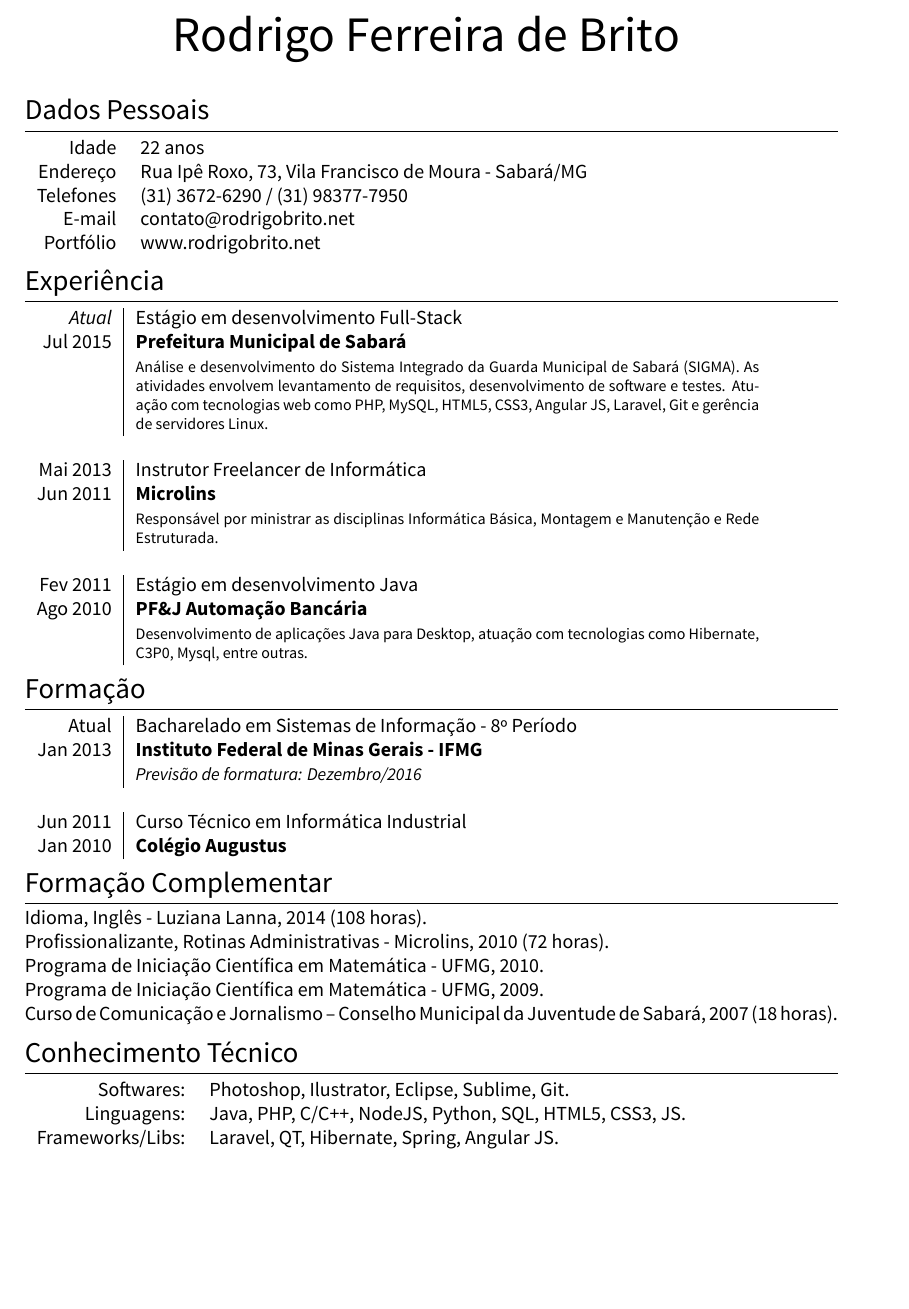
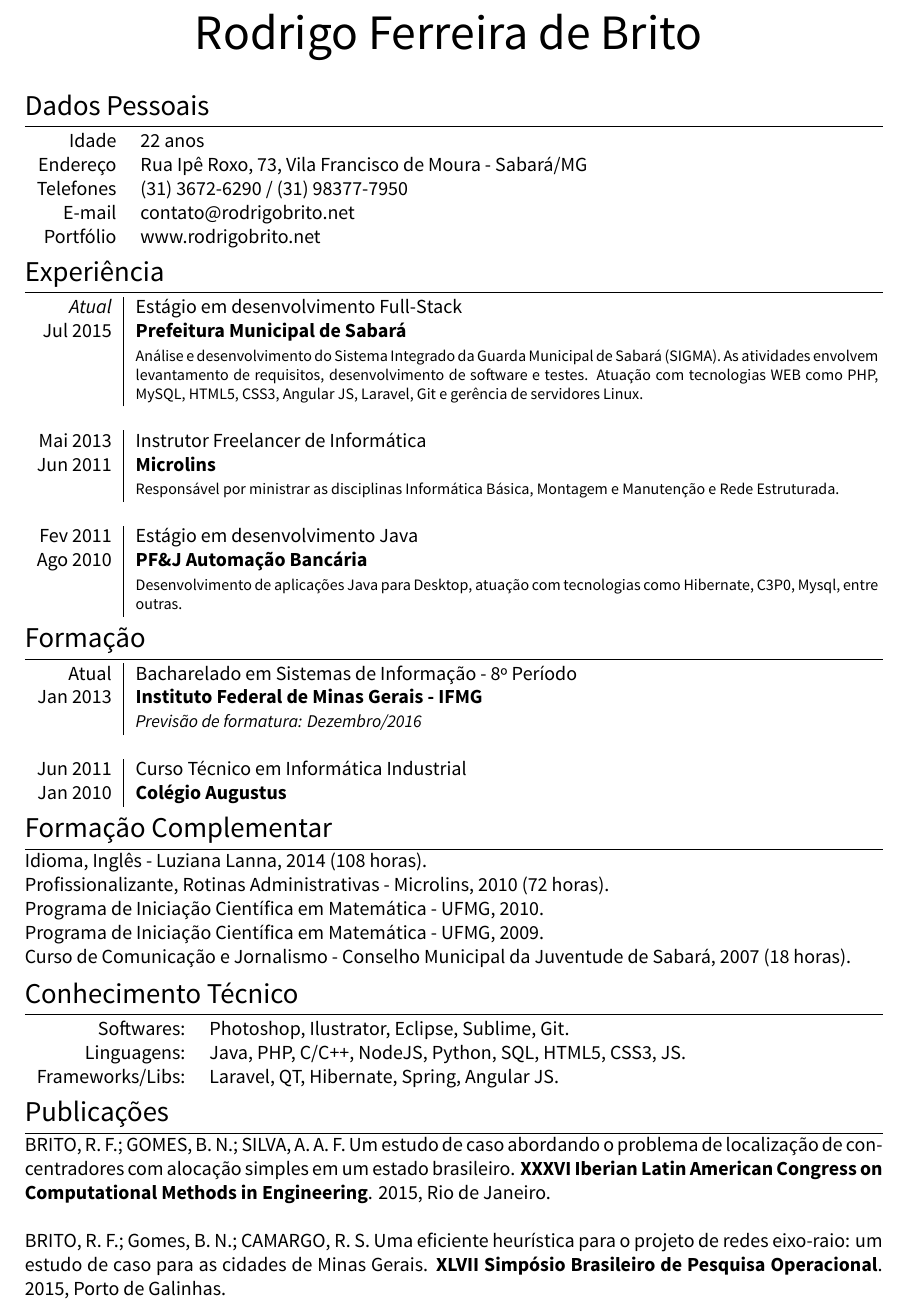
Before and after one commit to rodrigo-brito/CV-Rodrigo-Brito, a LaTeX CV (cv.tex): part of the page, cut so that both start at the same text, the shorter picture padded with empty space. Compiled offline with XeLaTeX.

Commit message:
Inclusão de publicações e correção de espaçamento

```diff
--- a/cv.tex
+++ b/cv.tex
@@ -4,7 +4,8 @@
 % Edited by: Rodrigo Brito (www.rodrigobrito.net)
 %------------------------------------------------
 \documentclass[a4paper,10pt]{article}
-
+\usepackage[margin=1in]{geometry}
+\addtolength{\voffset}{0cm}
 \usepackage{marvosym}
 \usepackage{fontspec}
 \usepackage{xunicode,xltxtra,url,parskip}
@@ -28,11 +29,11 @@ ItalicFont = italic.ttf
 {regular.ttf}
 
 \titleformat{\section}{\Large\scshape\raggedright}{}{0em}{}[\titlerule]
-\titlespacing{\section}{0pt}{3pt}{3pt}
+\titlespacing{\section}{0pt}{2pt}{2pt}
 
 \usepackage[absolute]{textpos}
 
-\setlength{\TPHorizModule}{30mm}
+\setlength{\TPHorizModule}{20mm}
 \setlength{\TPVertModule}{\TPHorizModule}
 \textblockorigin{2mm}{0.65\paperheight}
 \setlength{\parindent}{0pt}
@@ -44,6 +45,7 @@ ItalicFont = italic.ttf
 
 \font\fb=''[cmr10]'' %for use with \LaTeX command
 
+\vspace*{-1cm}
 %--------------------TITLE-------------
 \par{\centering
 	{\Huge Rodrigo Ferreira de Brito
@@ -61,10 +63,10 @@ Portfólio & www.rodrigobrito.net\\
 \end{tabular}
 
 \section{Experiência}
-\begin{tabular}{r|p{11cm}}
+\begin{tabular}{r|p{13.1cm}}
 	\emph{Atual} & Estágio em desenvolvimento Full-Stack \\
 	\textsc{Jul 2015}&\emph{\textbf{Prefeitura Municipal de Sabará}}\\
-		 &\footnotesize{Análise e desenvolvimento do Sistema Integrado da Guarda Municipal de Sabará (SIGMA). As atividades envolvem levantamento de requisitos, desenvolvimento de software e testes. Atuação com tecnologias web como PHP, MySQL, HTML5, CSS3, Angular JS, Laravel, Git e gerência de servidores Linux.}\\
+		 &\footnotesize{Análise e desenvolvimento do Sistema Integrado da Guarda Municipal de Sabará (SIGMA). As atividades envolvem levantamento de requisitos, desenvolvimento de software e testes. Atuação com tecnologias WEB como PHP, MySQL, HTML5, CSS3, Angular JS, Laravel, Git e gerência de servidores Linux.}\\
 	\multicolumn{2}{c}{} \\
 	\textsc{Mai 2013} & Instrutor Freelancer de Informática \\
 		 \textsc{Jun 2011}&\emph{\textbf{Microlins}}\\
@@ -76,7 +78,7 @@ Portfólio & www.rodrigobrito.net\\
 \end{tabular}
 
 \section{Formação}
-\begin{tabular}{r|p{11cm}}
+\begin{tabular}{r|p{13.1cm}}
 	\textsc{Atual} & Bacharelado em Sistemas de Informação - 8º Período\\
 	\textsc{Jan 2013} & \textbf{Instituto Federal de Minas Gerais - IFMG}\\
 	&\small\emph{Previsão de formatura: Dezembro/2016}\\
@@ -90,7 +92,7 @@ Idioma, Inglês - Luziana Lanna, \textsc{2014} (108 horas).\\
 Profissionalizante, Rotinas Administrativas - Microlins, \textsc{2010} (72 horas).\\
 Programa de Iniciação Científica em Matemática - UFMG, 2010.\\
 Programa de Iniciação Científica em Matemática - UFMG, 2009.\\
-Curso de Comunicação e Jornalismo – Conselho Municipal da Juventude de Sabará, 2007 (18 horas).
+Curso de Comunicação e Jornalismo - Conselho Municipal da Juventude de Sabará, 2007 (18 horas).
 
 \section{Conhecimento Técnico}
 \begin{tabular}{rl}
@@ -99,4 +101,7 @@ Curso de Comunicação e Jornalismo – Conselho Municipal da Juventude de Sabar
 	Frameworks/Libs: & Laravel, QT, Hibernate, Spring, Angular JS.\\
 \end{tabular}
 
+\section{Publicações}
+BRITO, R. F.; GOMES, B. N.; SILVA, A. A. F. Um estudo de caso abordando o problema de localização de concentradores com alocação simples em um estado brasileiro. \textbf{XXXVI Iberian Latin American Congress on Computational Methods in Engineering}. 2015, Rio de Janeiro.\\ \\
+BRITO, R. F.; Gomes, B. N.; CAMARGO, R. S. Uma eficiente heurística para o projeto de redes eixo-raio: um estudo de caso para as cidades de Minas Gerais. \textbf{XLVII Simpósio Brasileiro de Pesquisa Operacional}. 2015, Porto de Galinhas.
 \end{document}
```
Also changed, not shown: cv.pdf.
